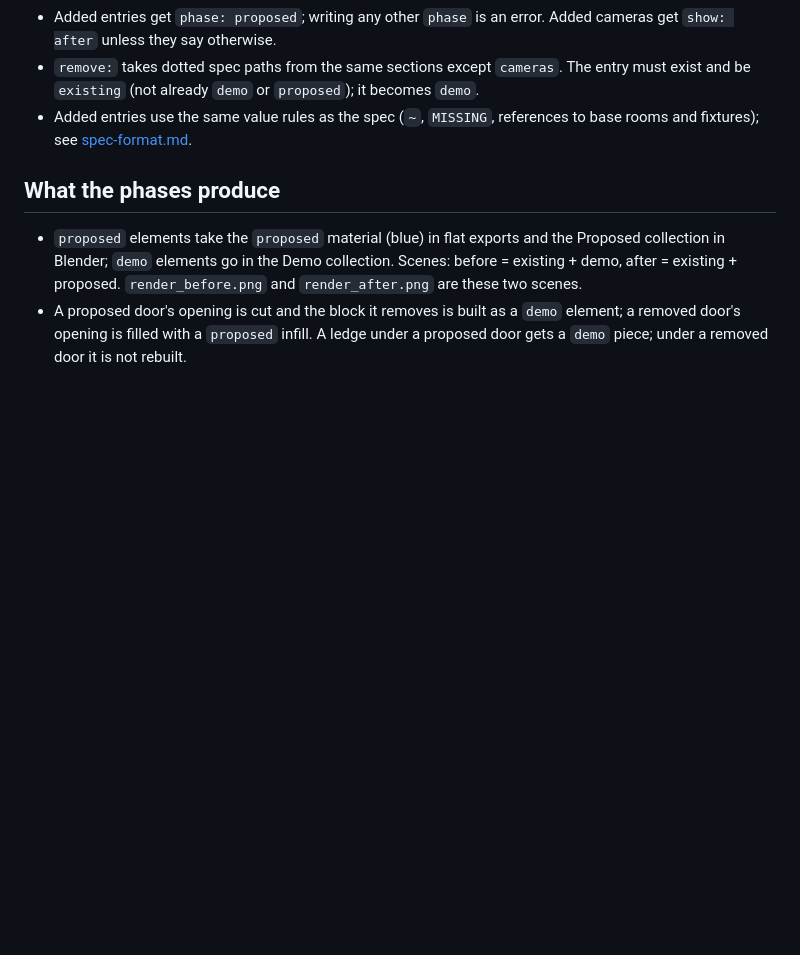
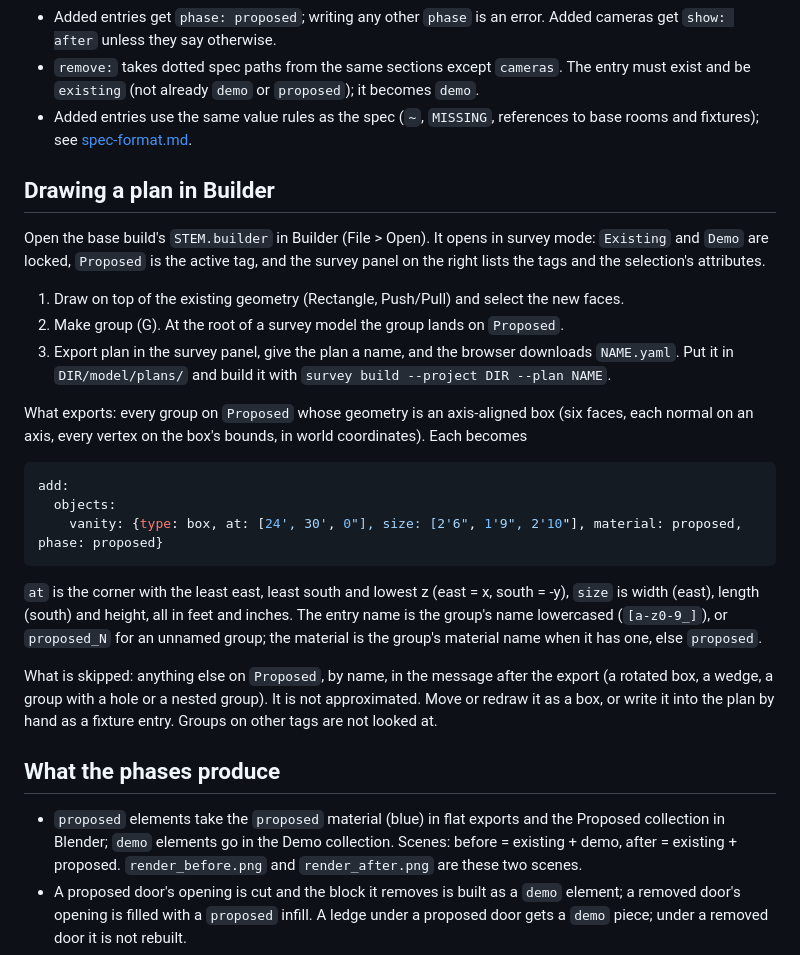
Before and after one commit to pjsulin/builder, a Markdown page: survey/docs/plans.md, the part around the change. Drawn GitHub-style; blank space fills up the shorter version.

Commit message:
docs(sprint-01): Phase 7 Proposed to Plan Export
plans.md: drawing in Builder, what exports (axis-aligned boxes on
Proposed as add: objects: entries), what is skipped and where the
file goes. The export itself landed with Phase 6.

Ion-Task: 78b1c725-4386-4f2f-ad2b-669e531dc2f7
Co-Authored-By: Claude Fable 5.1 <noreply@anthropic.com>

````diff
--- a/survey/docs/plans.md
+++ b/survey/docs/plans.md
@@ -51,6 +51,26 @@ Only `description`, `add` and `remove` are allowed at the top level. `survey/tes
 - `remove:` takes dotted spec paths from the same sections except `cameras`. The entry must exist and be `existing` (not already `demo` or `proposed`); it becomes `demo`.
 - Added entries use the same value rules as the spec (`~`, `MISSING`, references to base rooms and fixtures); see [spec-format.md](spec-format.md).
 
+## Drawing a plan in Builder
+
+Open the base build's `STEM.builder` in Builder (File > Open). It opens in survey mode: `Existing` and `Demo` are locked, `Proposed` is the active tag, and the survey panel on the right lists the tags and the selection's attributes.
+
+1. Draw on top of the existing geometry (Rectangle, Push/Pull) and select the new faces.
+2. Make group (G). At the root of a survey model the group lands on `Proposed`.
+3. Export plan in the survey panel, give the plan a name, and the browser downloads `NAME.yaml`. Put it in `DIR/model/plans/` and build it with `survey build --project DIR --plan NAME`.
+
+What exports: every group on `Proposed` whose geometry is an axis-aligned box (six faces, each normal on an axis, every vertex on the box's bounds, in world coordinates). Each becomes
+
+```yaml
+add:
+  objects:
+    vanity: {type: box, at: [24', 30', 0"], size: [2'6", 1'9", 2'10"], material: proposed, phase: proposed}
+```
+
+`at` is the corner with the least east, least south and lowest z (east = x, south = -y), `size` is width (east), length (south) and height, all in feet and inches. The entry name is the group's name lowercased (`[a-z0-9_]`), or `proposed_N` for an unnamed group; the material is the group's material name when it has one, else `proposed`.
+
+What is skipped: anything else on `Proposed`, by name, in the message after the export (a rotated box, a wedge, a group with a hole or a nested group). It is not approximated. Move or redraw it as a box, or write it into the plan by hand as a fixture entry. Groups on other tags are not looked at.
+
 ## What the phases produce
 
 - `proposed` elements take the `proposed` material (blue) in flat exports and the Proposed collection in Blender; `demo` elements go in the Demo collection. Scenes: before = existing + demo, after = existing + proposed. `render_before.png` and `render_after.png` are these two scenes.
````
Also changed, not shown: 1 other file.
